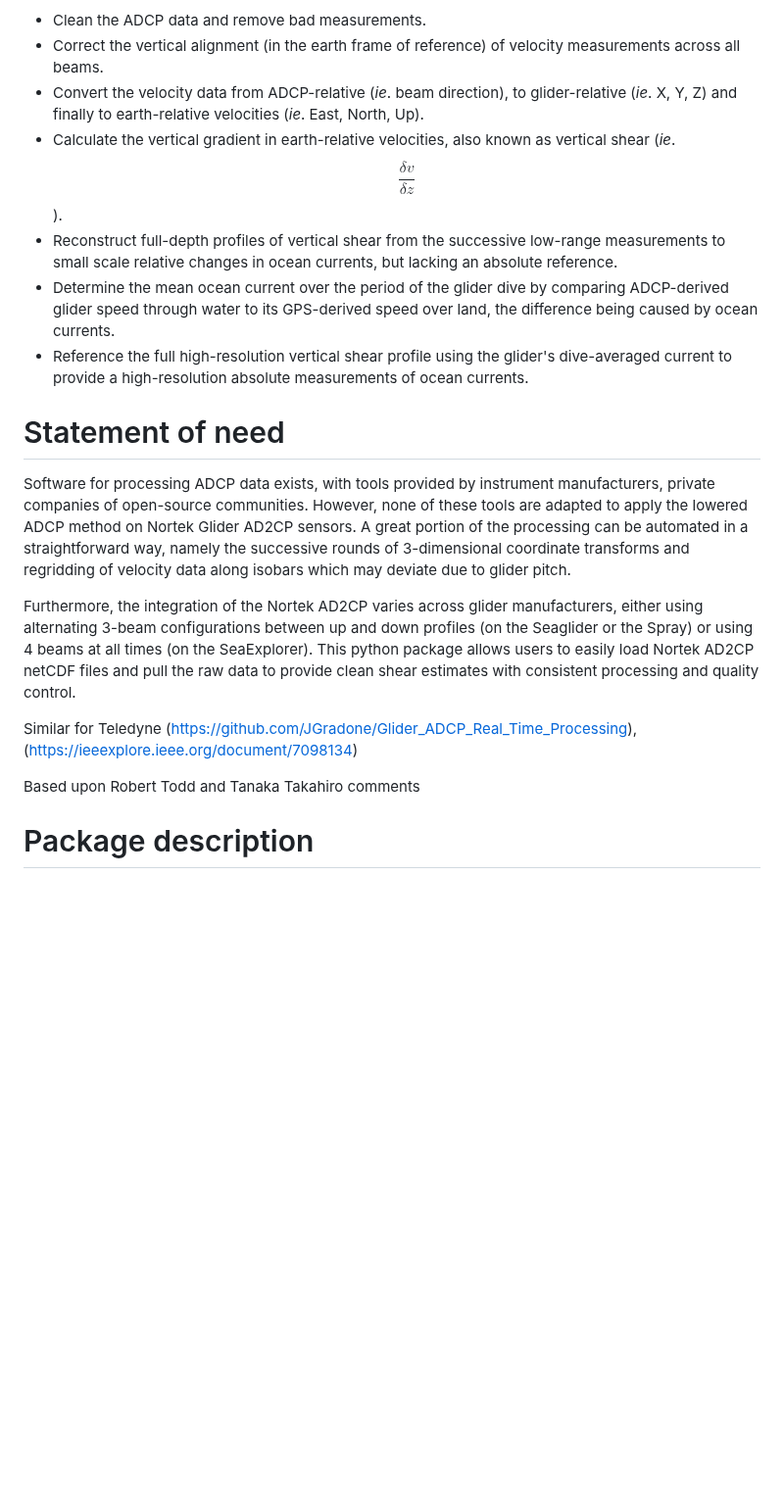
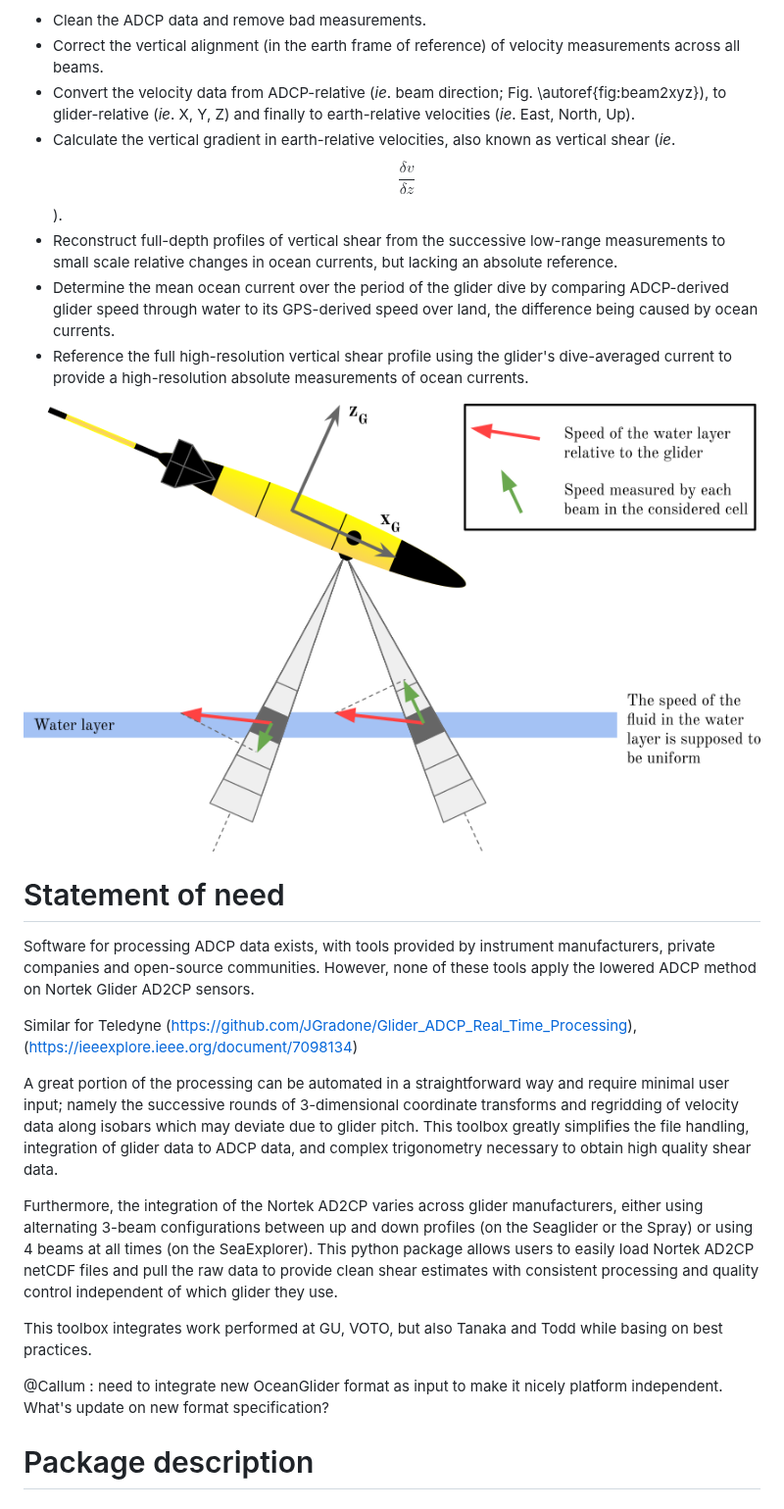
Before and after one commit to bastienqueste/gliderad2cp, a Markdown page: paper.md, the part around one of its changes. Shown at 98% size. GitHub-like rendering; pictures changed too: paper_figures/beam2xyz.png (added); blank space fills up the shorter version.

Commit message:
Addition of figures for shear smearing, coordinate transforms and lADCP method

```diff
--- a/paper.md
+++ b/paper.md
@@ -40,21 +40,27 @@ Oceanographers routinely measure ocean currents to understand and map the transp
 Ocean gliders are small, low power, autonomous underwater vehicles which glider up and down in the water column, collecting measurements of ocean properties throughout. Ocean gliders now have the ability to carry small ADCP such as the Nortek Glider AD2CP, with 4 beams and a frequency of 1MHz. The high frequency means that the sensor can only measure currents up to approximately 15 m away from the glider; however as the glider travels up and down through the water column, coverage is possible down to the glider's full depth. The key difficulty comes as the ADCP measure ocean currents relative to the glider, rather than relative to ground. As the glider's velocity is an order of magnitude greater than ocean current velocities in most areas, a different form of processing is required known as the lowered ADCP method. This toolbox collects successive measurements of ocean currents as the glider profiles up and down and performs the following steps, proividing figures for easy assessment of processing quality:
 - Clean the ADCP data and remove bad measurements.
 - Correct the vertical alignment (in the earth frame of reference) of velocity measurements across all beams.
-- Convert the velocity data from ADCP-relative (*ie*. beam direction), to glider-relative (*ie*. X, Y, Z) and finally to earth-relative velocities (*ie*. East, North, Up).
+- Convert the velocity data from ADCP-relative (*ie*. beam direction; Fig. \autoref{fig:beam2xyz}), to glider-relative (*ie*. X, Y, Z) and finally to earth-relative velocities (*ie*. East, North, Up).
 - Calculate the vertical gradient in earth-relative velocities, also known as vertical shear (*ie*. $$\frac{\delta v}{\delta z}$$).
 - Reconstruct full-depth profiles of vertical shear from the successive low-range measurements to small scale relative changes in ocean currents, but lacking an absolute reference.
 - Determine the mean ocean current over the period of the glider dive by comparing ADCP-derived glider speed through water to its GPS-derived speed over land, the difference being caused by ocean currents.
 - Reference the full high-resolution vertical shear profile using the glider's dive-averaged current to provide a high-resolution absolute measurements of ocean currents.
 
+![ADCP beams measure the along-beam velocity which needs to be converted to X,Y,Z velocities relative to teh glider's frame of reference. The coordinate transform matrix is specific to each instrument as it is defined by the angle of the different beams relative to the glider.\label{fig:beam2xyz}](paper_figures/beam2xyz.png)
+
 # Statement of need
 
-Software for processing ADCP data exists, with tools provided by instrument manufacturers, private companies of open-source communities. However, none of these tools are adapted to apply the lowered ADCP method on Nortek Glider AD2CP sensors. A great portion of the processing can be automated in a straightforward way, namely the successive rounds of 3-dimensional coordinate transforms and regridding of velocity data along isobars which may deviate due to glider pitch.
-
-Furthermore, the integration of the Nortek AD2CP varies across glider manufacturers, either using alternating 3-beam configurations between up and down profiles (on the Seaglider or the Spray) or using 4 beams at all times (on the SeaExplorer). This python package allows users to easily load Nortek AD2CP netCDF files and pull the raw data to provide clean shear estimates with consistent processing and quality control.
+Software for processing ADCP data exists, with tools provided by instrument manufacturers, private companies and open-source communities. However, none of these tools apply the lowered ADCP method on Nortek Glider AD2CP sensors.
 
 Similar for Teledyne (https://github.com/JGradone/Glider_ADCP_Real_Time_Processing), (https://ieeexplore.ieee.org/document/7098134)
 
-Based upon Robert Todd and Tanaka Takahiro comments
+A great portion of the processing can be automated in a straightforward way and require minimal user input; namely the successive rounds of 3-dimensional coordinate transforms and regridding of velocity data along isobars which may deviate due to glider pitch. This toolbox greatly simplifies the file handling, integration of glider data to ADCP data, and complex trigonometry necessary to obtain high quality shear data.
+
+Furthermore, the integration of the Nortek AD2CP varies across glider manufacturers, either using alternating 3-beam configurations between up and down profiles (on the Seaglider or the Spray) or using 4 beams at all times (on the SeaExplorer). This python package allows users to easily load Nortek AD2CP netCDF files and pull the raw data to provide clean shear estimates with consistent processing and quality control independent of which glider they use.
+
+This toolbox integrates work performed at GU, VOTO, but also Tanaka and Todd while basing on best practices.
+
+@Callum : need to integrate new OceanGlider format as input to make it nicely platform independent. What's update on new format specification?
 
 # Package description
 
```
Also changed, not shown: other parts of paper.md (+12 -4 lines), paper_figures/lADCP.png (added), paper_figures/regridding.png (added).
